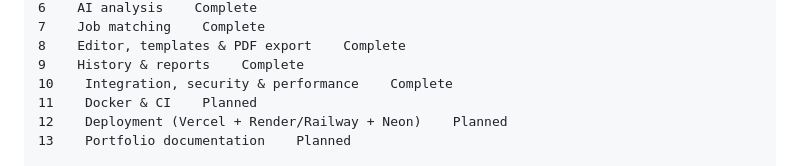
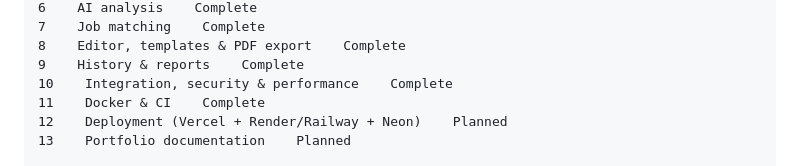
Before and after one commit to Abhisherk01/ResumeAI, a Markdown page: README.md, the part around the change. GitHub-like rendering.

Commit message:
docs(readme): mark phase 11 complete

```diff
--- a/README.md
+++ b/README.md
@@ -151,7 +151,7 @@ Status
 8    Editor, templates & PDF export    Complete
 9    History & reports    Complete
 10    Integration, security & performance    Complete
-11    Docker & CI    Planned
+11    Docker & CI    Complete
 12    Deployment (Vercel + Render/Railway + Neon)    Planned
 13    Portfolio documentation    Planned
 
```
